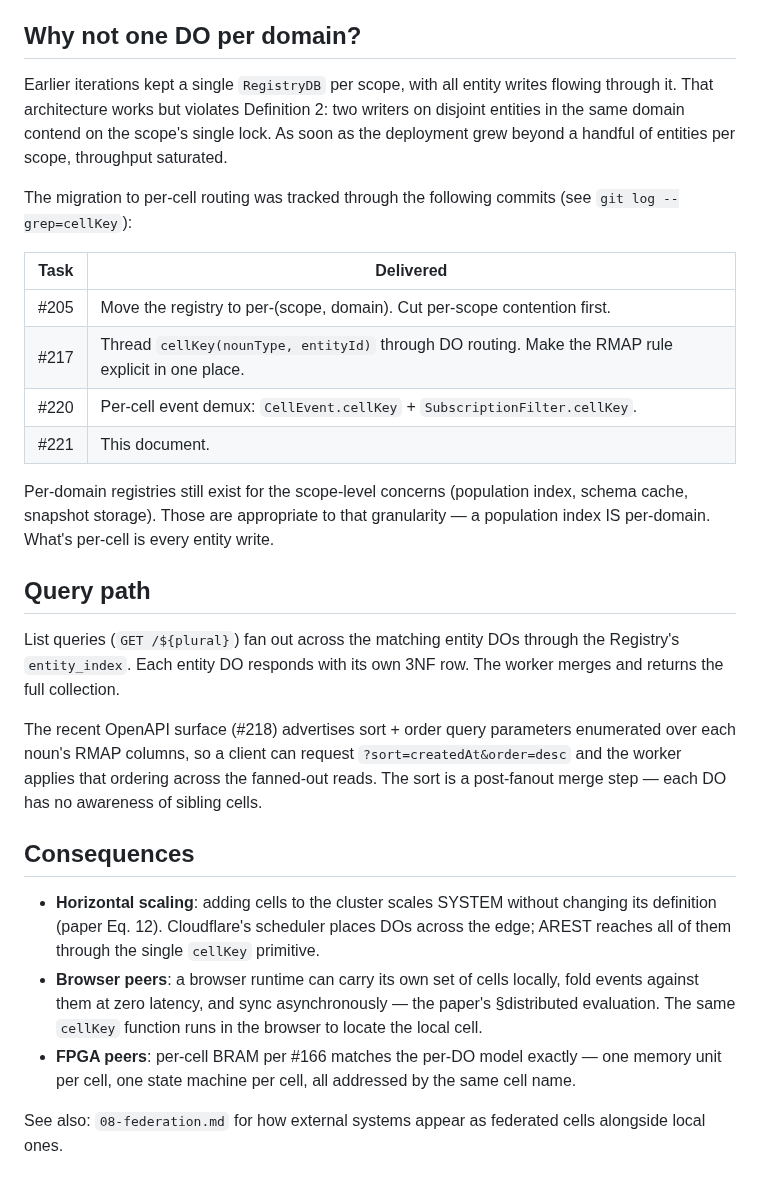
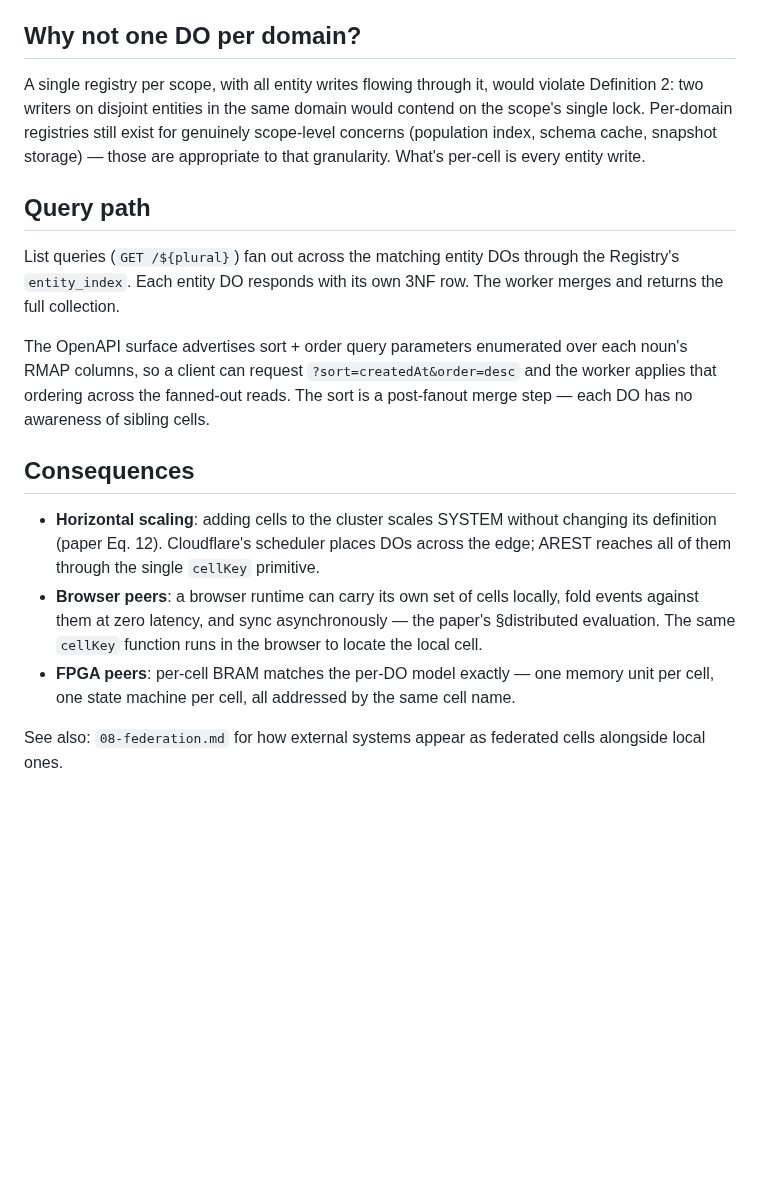
Before and after one commit to graphdl/graphdl-orm, a Markdown page: docs/12-physical-mapping.md, the part around the change. Drawn GitHub-style; blank space fills up the shorter version.

Commit message:
docs: strip plan / changelog content from 12-physical-mapping
Audit result per user note ("docs folder is dev-facing, no plans"):
11-portability.md is pure reference (target-per-primitive matrix);
12-physical-mapping.md had a migration-log table and a "recent
OpenAPI surface" annotation that read as changelog rather than
current-state documentation. Replaced both with a terse
architectural statement of why per-domain routing doesn't satisfy
Definition 2, and dropped task-ID references that aren't
navigable from the doc itself.

```diff
--- a/docs/12-physical-mapping.md
+++ b/docs/12-physical-mapping.md
@@ -35,29 +35,18 @@ E_n = Filter(eq ∘ [RMAP, n̄]) : E
 
 ## Why not one DO per domain?
 
-Earlier iterations kept a single `RegistryDB` per scope, with all entity writes flowing through it. That architecture works but violates Definition 2: two writers on disjoint entities in the same domain contend on the scope's single lock. As soon as the deployment grew beyond a handful of entities per scope, throughput saturated.
-
-The migration to per-cell routing was tracked through the following commits (see `git log --grep=cellKey`):
-
-| Task | Delivered                                                                    |
-|------|------------------------------------------------------------------------------|
-| #205 | Move the registry to per-(scope, domain). Cut per-scope contention first.    |
-| #217 | Thread `cellKey(nounType, entityId)` through DO routing. Make the RMAP rule explicit in one place. |
-| #220 | Per-cell event demux: `CellEvent.cellKey` + `SubscriptionFilter.cellKey`.    |
-| #221 | This document.                                                               |
-
-Per-domain registries still exist for the scope-level concerns (population index, schema cache, snapshot storage). Those are appropriate to that granularity — a population index IS per-domain. What's per-cell is every entity write.
+A single registry per scope, with all entity writes flowing through it, would violate Definition 2: two writers on disjoint entities in the same domain would contend on the scope's single lock. Per-domain registries still exist for genuinely scope-level concerns (population index, schema cache, snapshot storage) — those are appropriate to that granularity. What's per-cell is every entity write.
 
 ## Query path
 
 List queries (`GET /${plural}`) fan out across the matching entity DOs through the Registry's `entity_index`. Each entity DO responds with its own 3NF row. The worker merges and returns the full collection.
 
-The recent OpenAPI surface (#218) advertises sort + order query parameters enumerated over each noun's RMAP columns, so a client can request `?sort=createdAt&order=desc` and the worker applies that ordering across the fanned-out reads. The sort is a post-fanout merge step — each DO has no awareness of sibling cells.
+The OpenAPI surface advertises sort + order query parameters enumerated over each noun's RMAP columns, so a client can request `?sort=createdAt&order=desc` and the worker applies that ordering across the fanned-out reads. The sort is a post-fanout merge step — each DO has no awareness of sibling cells.
 
 ## Consequences
 
 - **Horizontal scaling**: adding cells to the cluster scales SYSTEM without changing its definition (paper Eq. 12). Cloudflare's scheduler places DOs across the edge; AREST reaches all of them through the single `cellKey` primitive.
 - **Browser peers**: a browser runtime can carry its own set of cells locally, fold events against them at zero latency, and sync asynchronously — the paper's §distributed evaluation. The same `cellKey` function runs in the browser to locate the local cell.
-- **FPGA peers**: per-cell BRAM per #166 matches the per-DO model exactly — one memory unit per cell, one state machine per cell, all addressed by the same cell name.
+- **FPGA peers**: per-cell BRAM matches the per-DO model exactly — one memory unit per cell, one state machine per cell, all addressed by the same cell name.
 
 See also: `08-federation.md` for how external systems appear as federated cells alongside local ones.
```
